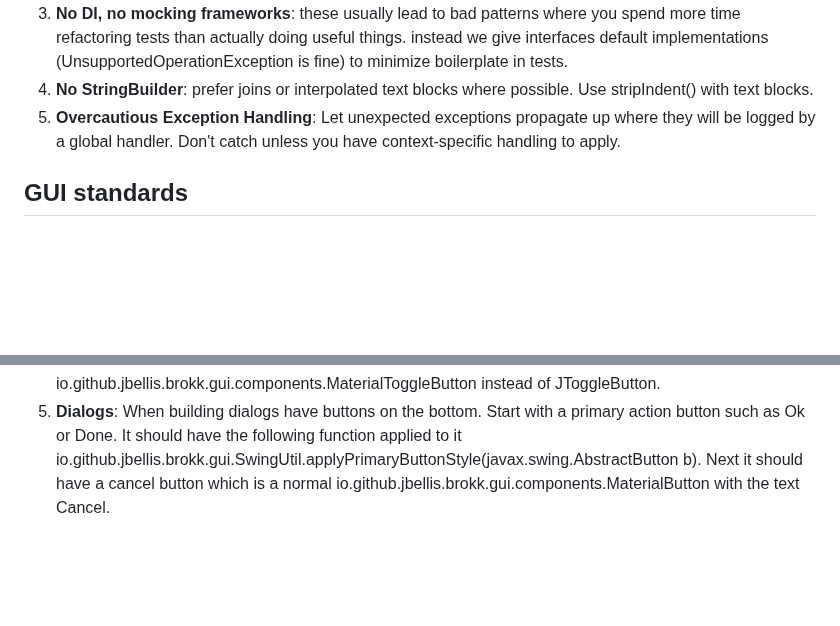
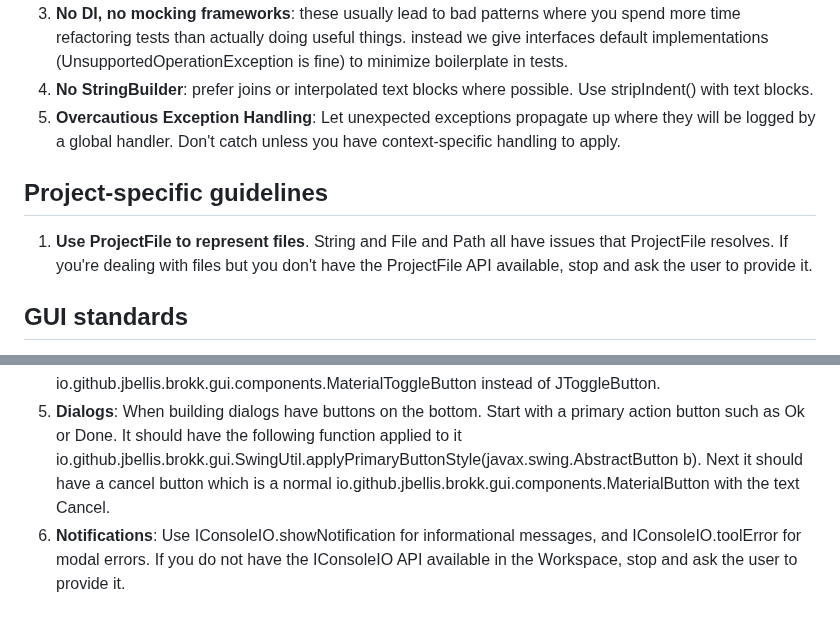
Before and after one commit to shannah/brokk, a Markdown page: .brokk/style.md, 2 parts joined by grey strips. Rendered like a GitHub page; blank space fills up the shorter version.

Commit message:
enh: add nofications, projectfile guidance

```diff
--- a/.brokk/style.md
+++ b/.brokk/style.md
@@ -31,6 +31,10 @@ or return value is not annotated @Nullable.
 1. **No StringBuilder**: prefer joins or interpolated text blocks where possible. Use stripIndent() with text blocks.
 1. **Overcautious Exception Handling**: Let unexpected exceptions propagate up where they will be logged by a global handler. Don't catch unless you have context-specific handling to apply.
 
+## Project-specific guidelines
+
+1. **Use ProjectFile to represent files**. String and File and Path all have issues that ProjectFile resolves. If you're dealing with files but you don't have the ProjectFile API available, stop and ask the user to provide it.
+
 ## GUI standards
 
 1. **Swing thread safety**: Public methods that deal with Swing components should either assert they are being run on the EDT, or wrap in SwingUtilities.invokeLater. (Prefer `SwingUtil.runOnEdt(Callable<T> task, T defaultValue)` or `SwingUtil.runOnEdt(Runnable task)` to `SwingUtilities.invokeAndWait` when blocking for the result.)
@@ -38,3 +42,4 @@ or return value is not annotated @Nullable.
 1. **Named components**: Avoid navigating component hierarchies to retrieve a specific component by index or text. Save a reference as a field instead.
 1. **Buttons**: Use io.github.jbellis.brokk.gui.components.MaterialButton instead of JButton. Use io.github.jbellis.brokk.gui.components.MaterialToggleButton instead of JToggleButton.
 1. **Dialogs**: When building dialogs have buttons on the bottom. Start with a primary action button such as Ok or Done. It should have the following function applied to it io.github.jbellis.brokk.gui.SwingUtil.applyPrimaryButtonStyle(javax.swing.AbstractButton b). Next it should have a cancel button which is a normal io.github.jbellis.brokk.gui.components.MaterialButton with the text Cancel.
+1. **Notifications**: Use IConsoleIO.showNotification for informational messages, and IConsoleIO.toolError for modal errors. If you do not have the IConsoleIO API available in the Workspace, stop and ask the user to provide it.
```
